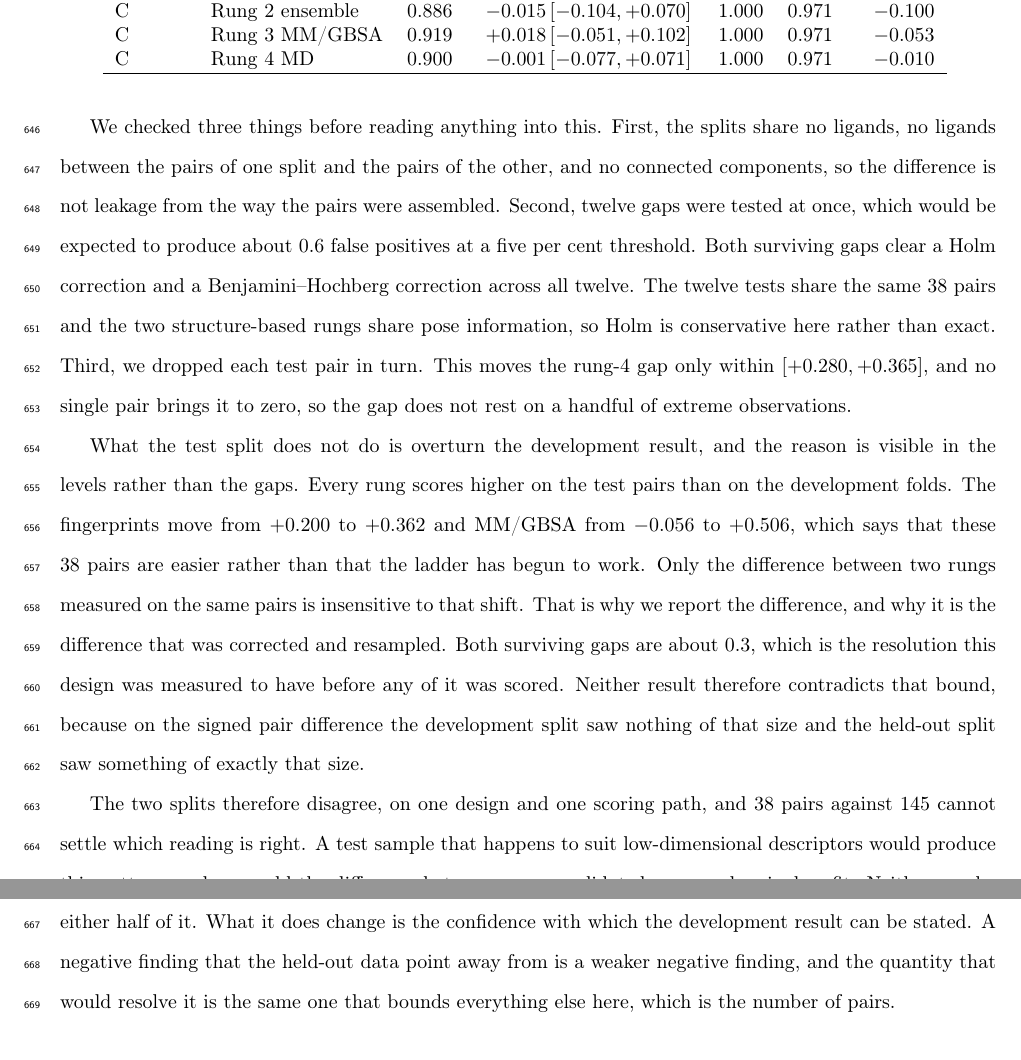
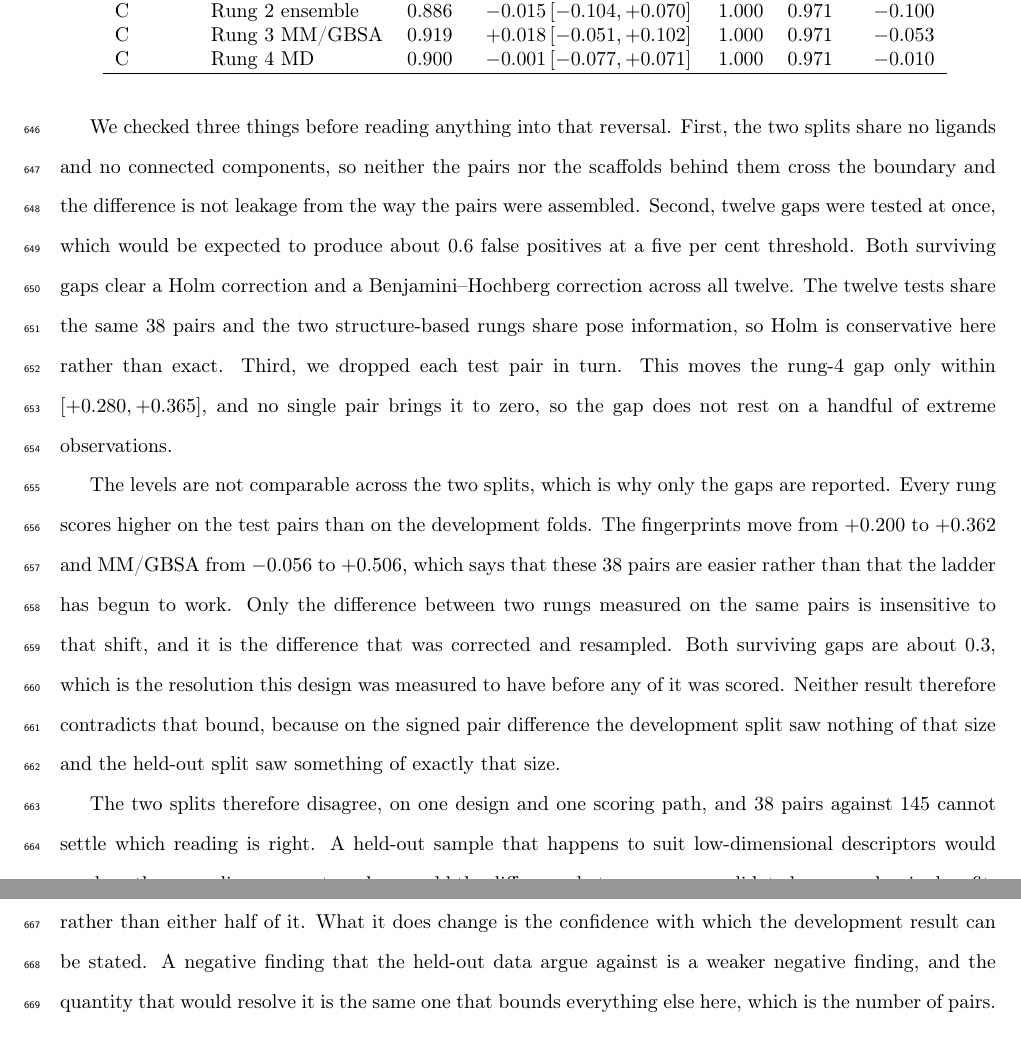
Before and after one commit to ismankrn/qsar-md-ache-cliffs, a LaTeX document (manuscript/main.tex, which reads manuscript/sections/03_results.tex): two parts of pages 24 and 25 of 43, joined at a grey line, cut so that both start at the same text. Compiled offline with pdfLaTeX.

Commit message:
Sweep the held-out subsection
Six things, found by reading it as a reader rather than as its editor.

The paragraph on the levels opened by claiming the test split does not overturn the
development result and then justified that with the level shift. The level shift
explains why gaps are reported and not why the gaps conflict, so the claim stood on
an argument that does not reach it. The paragraph now says what it can, which is
that the levels are not comparable across the splits; the paragraph after it already
carries the reason the disagreement cannot be settled, which is 38 pairs against 145.

"A negative finding that the held-out data point away from" collides with the noun
it is not using, and now reads "that the held-out data argue against".

The leakage check listed three conditions where two are independent. Pairs are built
from each split's own ligands, so disjoint ligands already make disjoint pair
members; the sentence keeps the ligands and the connected components.

"Before reading anything into this" and "would produce this pattern" both left their
antecedent two paragraphs back. They now name the reversal and the disagreement.

"On framing C nothing changes" was a four-word sentence carrying a claim, and the
causal link to the evidence that follows it is now the correct one.

Co-Authored-By: Claude Opus 5 <noreply@anthropic.com>

```diff
--- a/manuscript/sections/03_results.tex
+++ b/manuscript/sections/03_results.tex
@@ -327,9 +327,9 @@ $-0.102$ to $+0.103$.
   \input{../results/28_test_split_gaps.tex}
 \end{table}
 
-We checked three things before reading anything into this. First, the splits share no
-ligands, no ligands between the pairs of one split and the pairs of the other, and no
-connected components, so the difference is not leakage from the way the pairs were
+We checked three things before reading anything into that reversal. First, the two splits share no
+ligands and no connected components, so neither the pairs nor the scaffolds behind them
+cross the boundary and the difference is not leakage from the way the pairs were
 assembled. Second, twelve gaps were tested at once, which would be expected to produce
 about 0.6 false positives at a five per cent threshold. Both surviving gaps clear a
 Holm correction and a Benjamini--Hochberg correction across all twelve. The twelve
@@ -338,25 +338,24 @@ so Holm is conservative here rather than exact. Third, we dropped each test pair
 turn. This moves the rung-4 gap only within $[+0.280, +0.365]$, and no single pair
 brings it to zero, so the gap does not rest on a handful of extreme observations.
 
-What the test split does not do is overturn the development result, and the reason is
-visible in the levels rather than the gaps. Every rung scores higher on the test pairs
-than on the development folds. The fingerprints move from $+0.200$ to $+0.362$ and
-MM/GBSA from $-0.056$ to $+0.506$, which says that these 38 pairs are easier rather
-than that the ladder has begun to work. Only the difference between two rungs measured
-on the same pairs is insensitive to that shift. That is why we report the difference,
-and why it is the difference that was corrected and resampled. Both surviving gaps are
-about $0.3$, which is the resolution this design was measured to have before any of it
-was scored. Neither result therefore contradicts that bound, because on the signed pair difference
-the development split saw nothing of that size and the held-out split saw something of
-exactly that size.
+The levels are not comparable across the two splits, which is why only the gaps are
+reported. Every rung scores higher on the test pairs than on the development folds.
+The fingerprints move from $+0.200$ to $+0.362$ and MM/GBSA from $-0.056$ to $+0.506$,
+which says that these 38 pairs are easier rather than that the ladder has begun to
+work. Only the difference between two rungs measured on the same pairs is insensitive
+to that shift, and it is the difference that was corrected and resampled. Both
+surviving gaps are about $0.3$, which is the resolution this design was measured to
+have before any of it was scored. Neither result therefore contradicts that bound,
+because on the signed pair difference the development split saw nothing of that size
+and the held-out split saw something of exactly that size.
 
 The two splits therefore disagree, on one design and one scoring path, and 38 pairs
-against 145 cannot settle which reading is right. A test sample that happens to suit
-low-dimensional descriptors would produce this pattern, and so would the difference
-between a cross-validated score and a single refit. Neither can be separated from a
+against 145 cannot settle which reading is right. A held-out sample that happens to suit
+low-dimensional descriptors would produce the same disagreement, and so would the
+difference between a cross-validated score and a single refit. Neither can be separated from a
 real advantage with a held-out set of this size. We report the disagreement rather than
 either half of it. What it does change is the confidence with which the development
-result can be stated. A negative finding that the held-out data point away from is a
+result can be stated. A negative finding that the held-out data argue against is a
 weaker negative finding, and the quantity that would resolve it is the same one that
 bounds everything else here, which is the number of pairs.
 
```
Also changed, not shown: manuscript/sections/03_results.tex (4 more changed lines).
